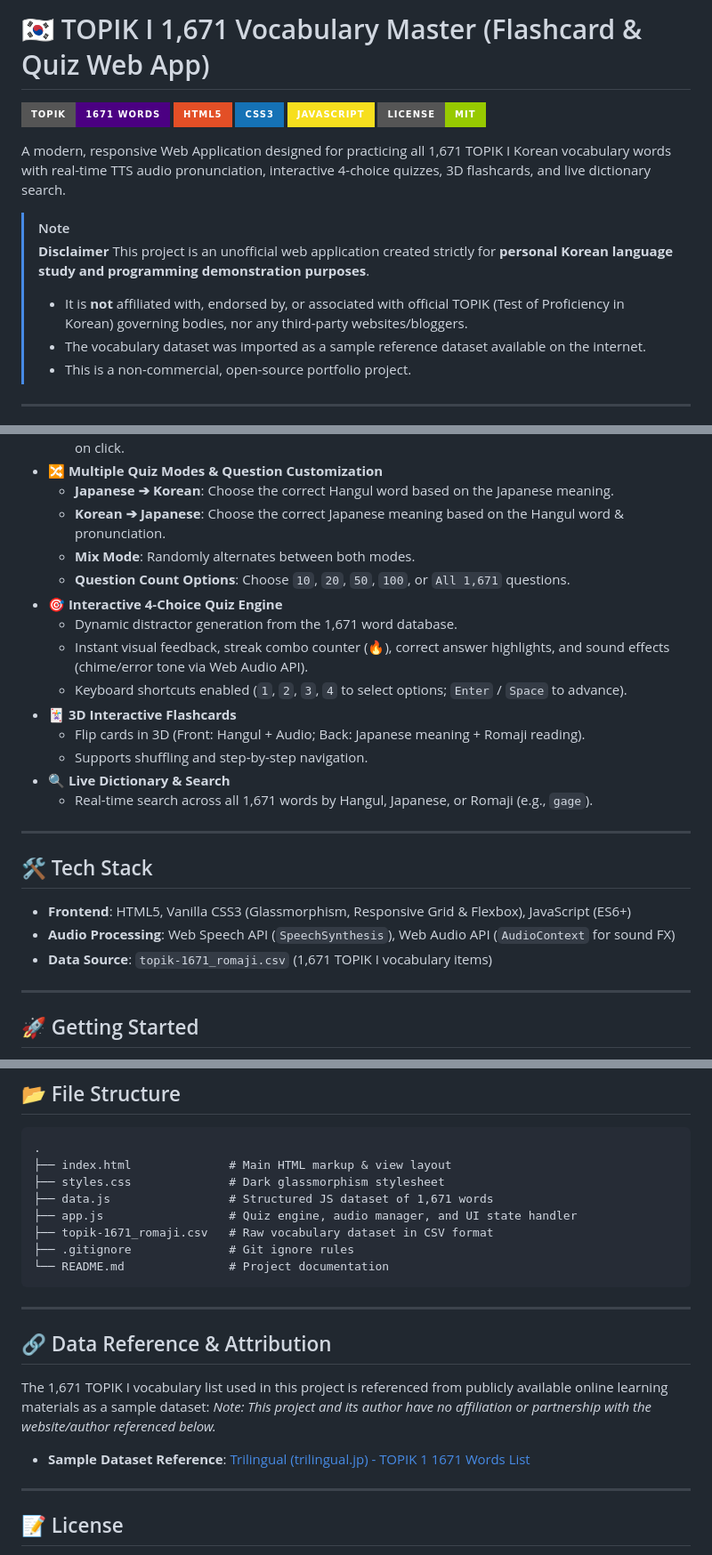
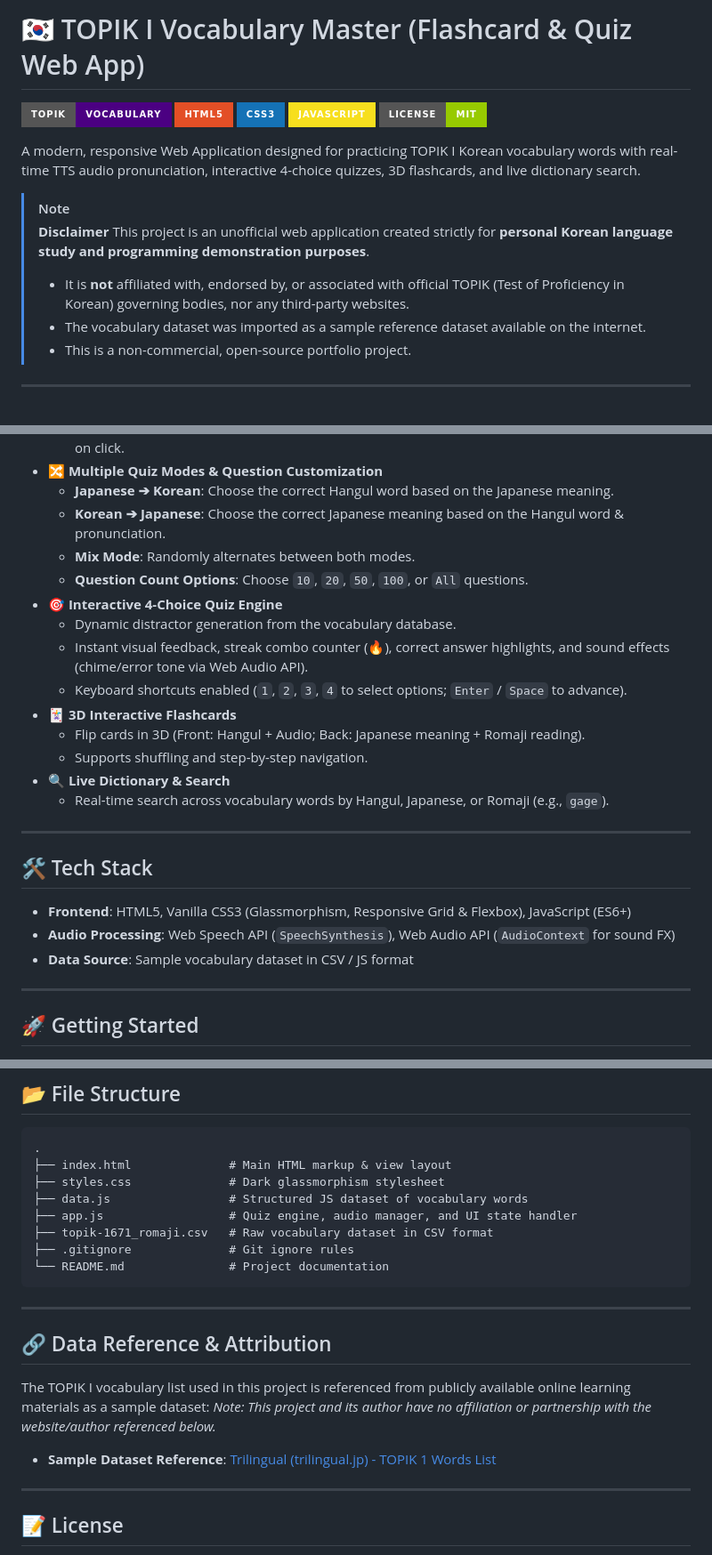
Before and after one commit to urikura/topik, a Markdown page: README.md, 3 parts joined by grey strips. Shown at 89% size. Drawn GitHub-style; badges without logos.

Commit message:
Remove 1671 number emphasis from README.md

```diff
--- a/README.md
+++ b/README.md
@@ -1,17 +1,17 @@
-# 🇰🇷 TOPIK I 1,671 Vocabulary Master (Flashcard & Quiz Web App)
+# 🇰🇷 TOPIK I Vocabulary Master (Flashcard & Quiz Web App)
 
-![TOPIK I Vocabulary Quiz & Flashcard App](https://img.shields.io/badge/TOPIK-1671_Words-indigo?style=for-the-badge)
+![TOPIK I Vocabulary Quiz & Flashcard App](https://img.shields.io/badge/TOPIK-Vocabulary-indigo?style=for-the-badge)
 ![HTML5](https://img.shields.io/badge/HTML5-E34F26?style=for-the-badge&logo=html5&logoColor=white)
 ![CSS3](https://img.shields.io/badge/CSS3-1572B6?style=for-the-badge&logo=css3&logoColor=white)
 ![JavaScript](https://img.shields.io/badge/JavaScript-F7DF1E?style=for-the-badge&logo=javascript&logoColor=black)
 ![License](https://img.shields.io/badge/License-MIT-green?style=for-the-badge)
 
-A modern, responsive Web Application designed for practicing all 1,671 TOPIK I Korean vocabulary words with real-time TTS audio pronunciation, interactive 4-choice quizzes, 3D flashcards, and live dictionary search.
+A modern, responsive Web Application designed for practicing TOPIK I Korean vocabulary words with real-time TTS audio pronunciation, interactive 4-choice quizzes, 3D flashcards, and live dictionary search.
 
 > [!NOTE]
 > **Disclaimer**
 > This project is an unofficial web application created strictly for **personal Korean language study and programming demonstration purposes**.
-> - It is **not** affiliated with, endorsed by, or associated with official TOPIK (Test of Proficiency in Korean) governing bodies, nor any third-party websites/bloggers.
+> - It is **not** affiliated with, endorsed by, or associated with official TOPIK (Test of Proficiency in Korean) governing bodies, nor any third-party websites.
 > - The vocabulary dataset was imported as a sample reference dataset available on the internet.
 > - This is a non-commercial, open-source portfolio project.
 
@@ -26,16 +26,16 @@ A modern, responsive Web Application designed for practicing all 1,671 TOPIK I K
   - **Japanese ➔ Korean**: Choose the correct Hangul word based on the Japanese meaning.
   - **Korean ➔ Japanese**: Choose the correct Japanese meaning based on the Hangul word & pronunciation.
   - **Mix Mode**: Randomly alternates between both modes.
-  - **Question Count Options**: Choose `10`, `20`, `50`, `100`, or `All 1,671` questions.
+  - **Question Count Options**: Choose `10`, `20`, `50`, `100`, or `All` questions.
 - 🎯 **Interactive 4-Choice Quiz Engine**
-  - Dynamic distractor generation from the 1,671 word database.
+  - Dynamic distractor generation from the vocabulary database.
   - Instant visual feedback, streak combo counter (🔥), correct answer highlights, and sound effects (chime/error tone via Web Audio API).
   - Keyboard shortcuts enabled (`1`, `2`, `3`, `4` to select options; `Enter` / `Space` to advance).
 - 🃏 **3D Interactive Flashcards**
   - Flip cards in 3D (Front: Hangul + Audio; Back: Japanese meaning + Romaji reading).
   - Supports shuffling and step-by-step navigation.
 - 🔍 **Live Dictionary & Search**
-  - Real-time search across all 1,671 words by Hangul, Japanese, or Romaji (e.g., `gage`).
+  - Real-time search across vocabulary words by Hangul, Japanese, or Romaji (e.g., `gage`).
 
 ---
 
@@ -43,7 +43,7 @@ A modern, responsive Web Application designed for practicing all 1,671 TOPIK I K
 
 - **Frontend**: HTML5, Vanilla CSS3 (Glassmorphism, Responsive Grid & Flexbox), JavaScript (ES6+)
 - **Audio Processing**: Web Speech API (`SpeechSynthesis`), Web Audio API (`AudioContext` for sound FX)
-- **Data Source**: `topik-1671_romaji.csv` (1,671 TOPIK I vocabulary items)
+- **Data Source**: Sample vocabulary dataset in CSV / JS format
 
 ---
 
@@ -91,7 +91,7 @@ Since this is a client-side static web app, you can easily host it for free usin
 .
 ├── index.html              # Main HTML markup & view layout
 ├── styles.css              # Dark glassmorphism stylesheet
-├── data.js                 # Structured JS dataset of 1,671 words
+├── data.js                 # Structured JS dataset of vocabulary words
 ├── app.js                  # Quiz engine, audio manager, and UI state handler
 ├── topik-1671_romaji.csv   # Raw vocabulary dataset in CSV format
 ├── .gitignore              # Git ignore rules
@@ -102,10 +102,10 @@ Since this is a client-side static web app, you can easily host it for free usin
 
 ## 🔗 Data Reference & Attribution
 
-The 1,671 TOPIK I vocabulary list used in this project is referenced from publicly available online learning materials as a sample dataset:
+The TOPIK I vocabulary list used in this project is referenced from publicly available online learning materials as a sample dataset:
 *Note: This project and its author have no affiliation or partnership with the website/author referenced below.*
 
-- **Sample Dataset Reference**: [Trilingual (trilingual.jp) - TOPIK 1 1671 Words List](https://trilingual.jp/jako/20190128-751/)
+- **Sample Dataset Reference**: [Trilingual (trilingual.jp) - TOPIK 1 Words List](https://trilingual.jp/jako/20190128-751/)
 
 ---
 
```
